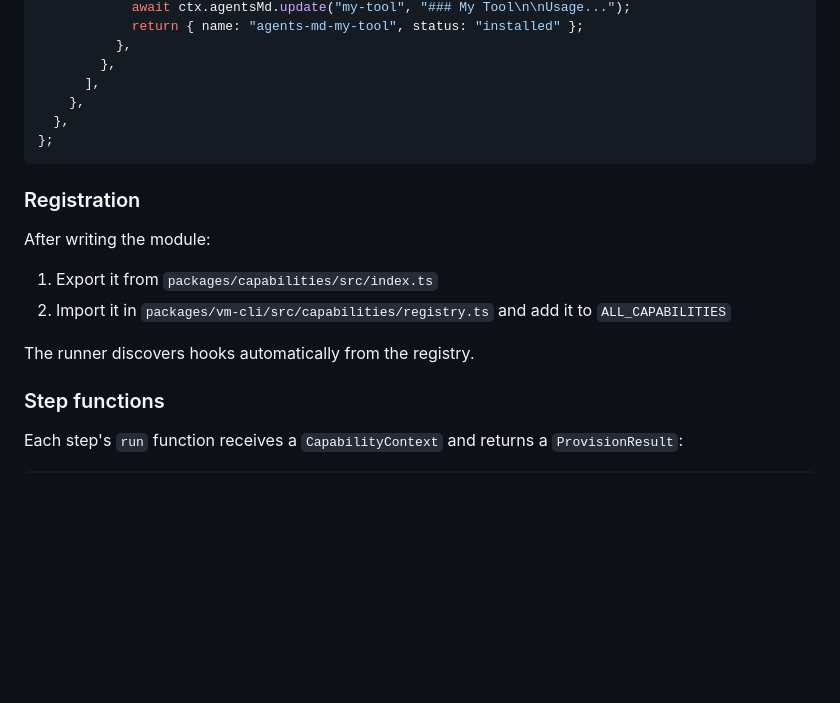
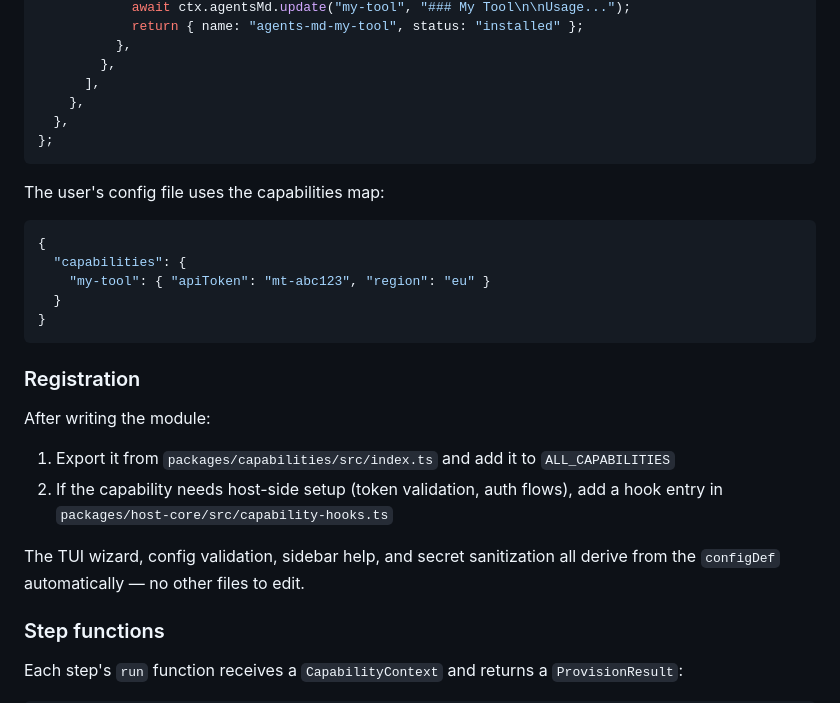
Before and after one commit to TimBeyer/clawctl, a Markdown page: docs/capabilities.md, the part around one of its changes. GitHub-like rendering; blank space fills up the shorter version.

````diff
--- a/docs/capabilities.md
+++ b/docs/capabilities.md
@@ -131,15 +166,27 @@ export const myTool: CapabilityDef = {
 };
 ```
 
+The user's config file uses the capabilities map:
+
+```json
+{
+  "capabilities": {
+    "my-tool": { "apiToken": "mt-abc123", "region": "eu" }
+  }
+}
+```
+
 ### Registration
 
 After writing the module:
 
-1. Export it from `packages/capabilities/src/index.ts`
-2. Import it in `packages/vm-cli/src/capabilities/registry.ts` and add it
-   to `ALL_CAPABILITIES`
+1. Export it from `packages/capabilities/src/index.ts` and add it to
+   `ALL_CAPABILITIES`
+2. If the capability needs host-side setup (token validation, auth flows),
+   add a hook entry in `packages/host-core/src/capability-hooks.ts`
 
-The runner discovers hooks automatically from the registry.
+The TUI wizard, config validation, sidebar help, and secret sanitization
+all derive from the `configDef` automatically — no other files to edit.
 
 ### Step functions
 
````
Also changed, not shown: other parts of docs/capabilities.md (+43 -8 lines).
